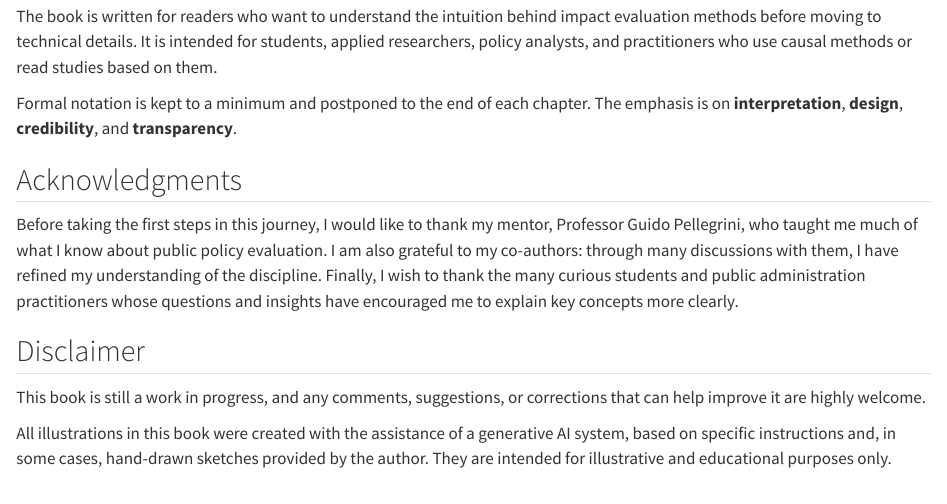
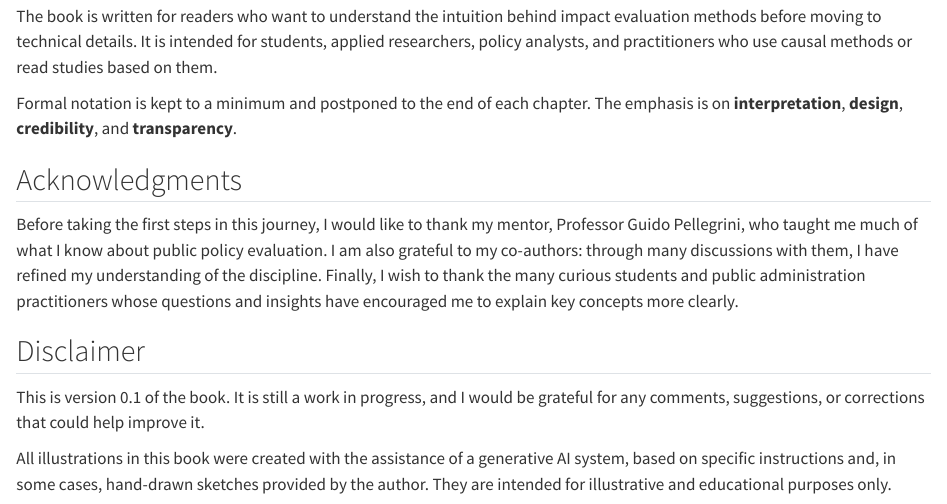
Before and after one commit to augustocerqua/Back-to-basics-book, a Quarto document (index.qmd): the page in a window 1100 px wide, from 3620 px down. Rendered offline with R 4.5, knitr and Pandoc in place of Quarto, with nearby package versions.

Commit message:
update the index of the book

```diff
--- a/index.qmd
+++ b/index.qmd
@@ -96,7 +96,7 @@ Before taking the first steps in this journey, I would like to thank my mentor,
 
 ## Disclaimer
 
-This book is still a work in progress, and any comments, suggestions, or corrections that can help improve it are highly welcome.
+This is version 0.1 of the book. It is still a work in progress, and I would be grateful for any comments, suggestions, or corrections that could help improve it.
 
 All illustrations in this book were created with the assistance of a generative AI system, based on specific instructions and, in some cases, hand-drawn sketches provided by the author. They are intended for illustrative and educational purposes only.
 
```
Also changed, not shown: docs/search.json, 2 other files.
